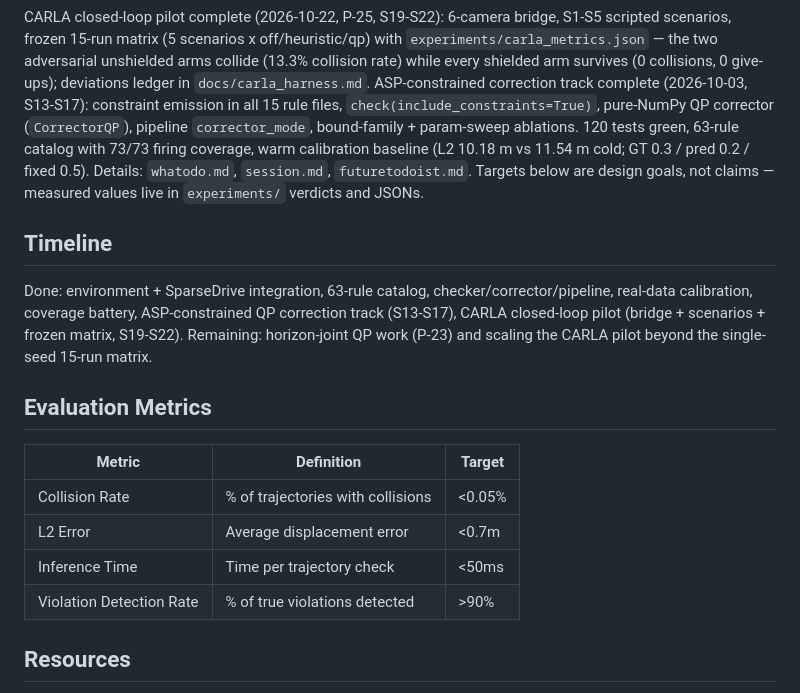
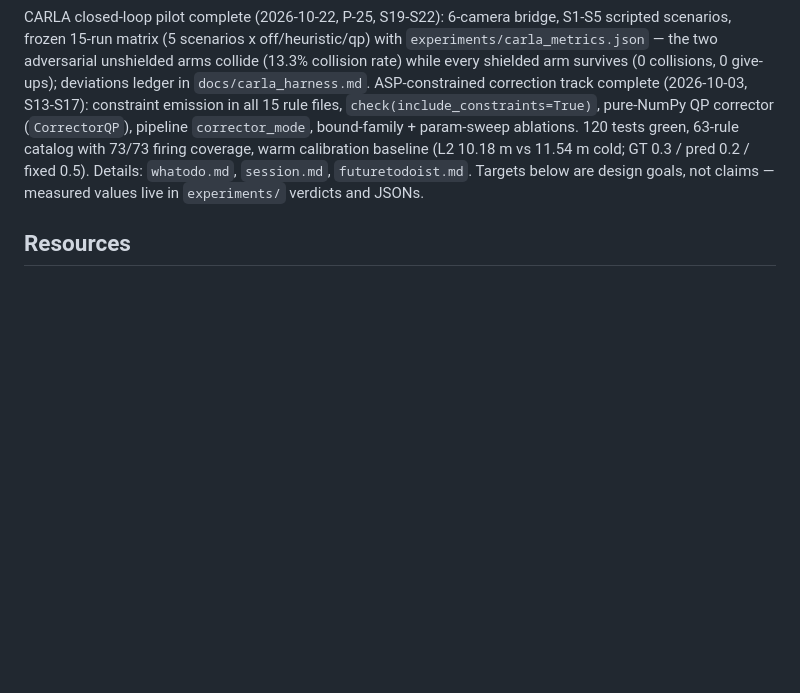
Before and after one commit to chandsingh150108-stack/EthosDrive, a Markdown page: README.md, the part around the change. Rendered like a GitHub page; blank space fills up the shorter version.

Commit message:
Readme
Removed the Timeline and Evaluation Metrics sections from the README.

```diff
--- a/README.md
+++ b/README.md
@@ -163,24 +163,6 @@ cold; GT 0.3 / pred 0.2 / fixed 0.5). Details: `whatodo.md`,
 not claims — measured values live in `experiments/` verdicts and
 JSONs.
 
-## Timeline
-
-Done: environment + SparseDrive integration, 63-rule catalog,
-checker/corrector/pipeline, real-data calibration, coverage battery,
-ASP-constrained QP correction track (S13-S17), CARLA closed-loop
-pilot (bridge + scenarios + frozen matrix, S19-S22). Remaining:
-horizon-joint QP work (P-23) and scaling the CARLA pilot beyond the
-single-seed 15-run matrix.
-
-## Evaluation Metrics
-
-| Metric | Definition | Target |
-|--------|------------|--------|
-| Collision Rate | % of trajectories with collisions | <0.05% |
-| L2 Error | Average displacement error | <0.7m |
-| Inference Time | Time per trajectory check | <50ms |
-| Violation Detection Rate | % of true violations detected | >90% |
-
 ## Resources
 
 - **SparseDrive**: https://github.com/swc-17/SparseDrive
```
